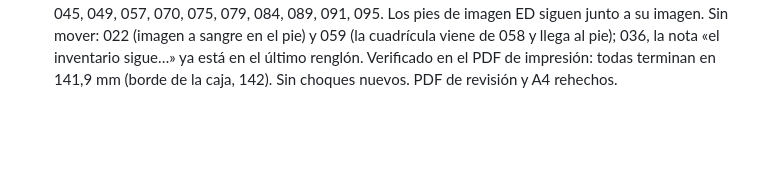
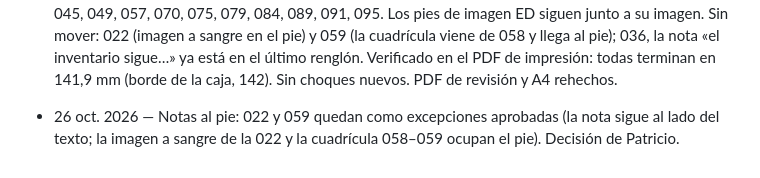
Before and after one commit to patriciocampodonico/darwin-en-la-argentina-libro, a Markdown page: BOOK_PROGRESS.md, the part around the change. GitHub-like rendering; blank space fills up the shorter version.

Commit message:
docs: 022 y 059 quedan como excepciones de notas al pie
Co-Authored-By: Claude Opus 5.5 <noreply@anthropic.com>

```diff
--- a/BOOK_PROGRESS.md
+++ b/BOOK_PROGRESS.md
@@ -580,3 +580,5 @@ Se reemplazaron los 39 recuadros de imagen pendiente por ilustraciones generadas
 - 26 oct. 2026 — Contratapa rehecha (corrección: «más carácter de contratapa», sin QR). Antes repetía casi textual el texto de 006 y los créditos de 003 y de la solapa, y sus bloques no compartían arranques ni finales (cita en 1–4, texto en 1–3 desde la fila 9, grabado en 4–6 desde la 6, recorrido en 1–5, créditos en 1–2 y 3–4, QR fuera de la retícula). Ahora, en la retícula de 6 × 28: marca del sistema (filas 1–2); la voz de Darwin, cita textual de 034 («…una perfecta catacumba de monstruos de razas extintas.»), Playfair itálica 16 pt, columnas 1–5 desde la fila 6 (la del autor en la tapa), con su fuente; presentación nueva del libro (texto de contratapa, no repite 006), columnas 1–3 desde la fila 13, 8 renglones; grabado del Megatherium en 4–6, también desde la 13; al pie, sello (Diseño Editorial · FAPyD / UNR · 2026) en 1–3 y código de barras EAN-13 del ISBN en 5–6, terminando juntos en el margen inferior. El ISBN es DE MUESTRA (978-987-00-0000-6): tools/codigo_barras.py <ISBN> lo reemplaza. El QR del mapa digital pasa a la solapa de atrás (18 mm, con leyenda al lado), en lugar de la nota que mandaba a la contratapa. Rehechos: PDF de imprenta de la tapa, PDF de revisión y A4 doble faz (normal y liviano).
 - 26 oct. 2026 — Contratapa, ajuste pedido por Patricio: el código de barras baja 2,85 mm para que el pie de las barras quede en la línea base del último renglón del sello («Universidad Nacional de Rosario · 2026»), con las cifras debajo; el grabado sube un renglón (fila 12, con la fuente de la cita) y crece un 10 % (45 → 49,5 mm de alto). PDF de imprenta de la tapa, de revisión y A4 rehechos.
 - 26 oct. 2026 — Notas al pie, todas en el mismo lugar (pedido de Patricio): el bloque de notas D, E y las ED que comentan el texto termina en el último renglón de la caja (fila 28), debajo de la columna de su texto, con un filete corto de 10 mm arriba. Todo en styles/notas.css (nuevo, se carga después de texto.css). En 012, 014, 033 y 042 las notas sueltas se agruparon en un div .notes (páginas vueltas a aprobar). Ajustes para hacer lugar: 014, la ficha sube a las filas 16–20; 020, los dos cuadros de cristales pierden un renglón y la nota ED pasa de la columna derecha al pie izquierdo; 027, la franja del fogón sube dos renglones (mismo alto) y la nota E queda debajo; 041, el esquema de Lyell pierde un renglón y sube con su pie, la nota D pasa del costado del texto al pie. Bajan al pie sin otros cambios: 026, 043, 045, 049, 057, 070, 075, 079, 084, 089, 091, 095. Los pies de imagen ED siguen junto a su imagen. Sin mover: 022 (imagen a sangre en el pie) y 059 (la cuadrícula viene de 058 y llega al pie); 036, la nota «el inventario sigue…» ya está en el último renglón. Verificado en el PDF de impresión: todas terminan en 141,9 mm (borde de la caja, 142). Sin choques nuevos. PDF de revisión y A4 rehechos.
+
+- 26 oct. 2026 — Notas al pie: 022 y 059 quedan como excepciones aprobadas (la nota sigue al lado del texto; la imagen a sangre de la 022 y la cuadrícula 058–059 ocupan el pie). Decisión de Patricio.
```
